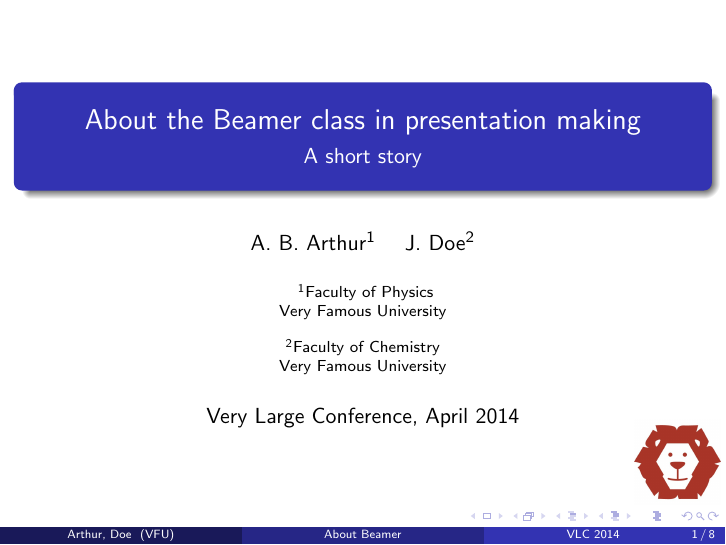
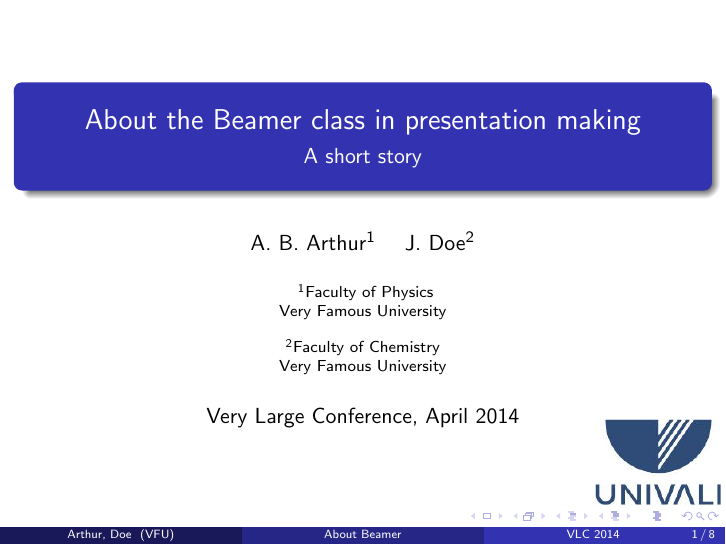
Before and after one commit to bortoluzzi/beamer-operating-systems, LaTeX slides (main.tex): page 1 of 13. Compiled offline with pdfLaTeX.

Commit message:
Univali logo addded.

```diff
--- a/main.tex
+++ b/main.tex
@@ -31,7 +31,7 @@
 \date[VLC 2014] % (optional)
 {Very Large Conference, April 2014}
 
-\logo{\includegraphics[height=1.5cm]{lion-logo.jpg}}
+\logo{\includegraphics[height=1.5cm]{univali-logo.jpg}}
 
 %End of title page configuration block
 %------------------------------------------------------------
```
Also changed, not shown: lion-logo.jpg (deleted), univali-logo.jpg (added).
